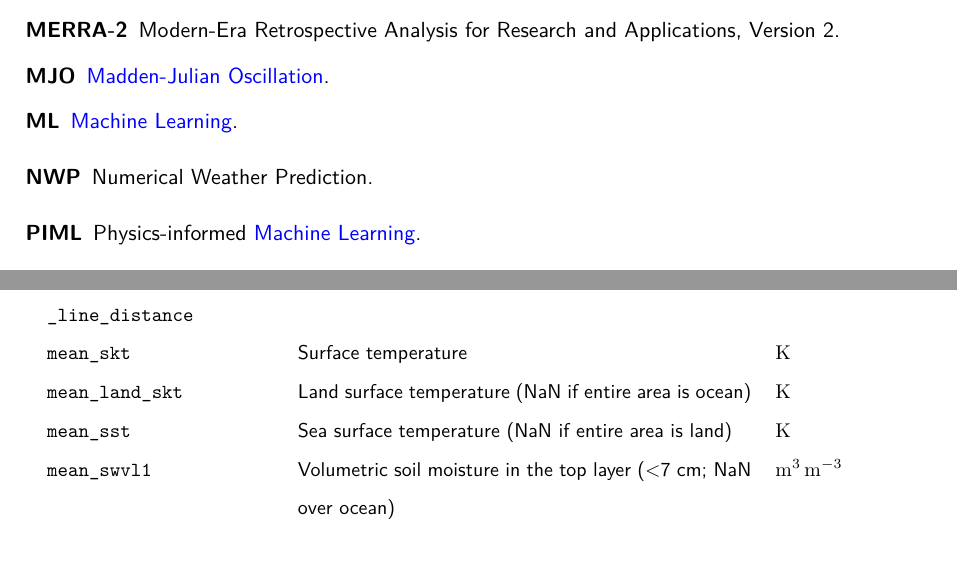
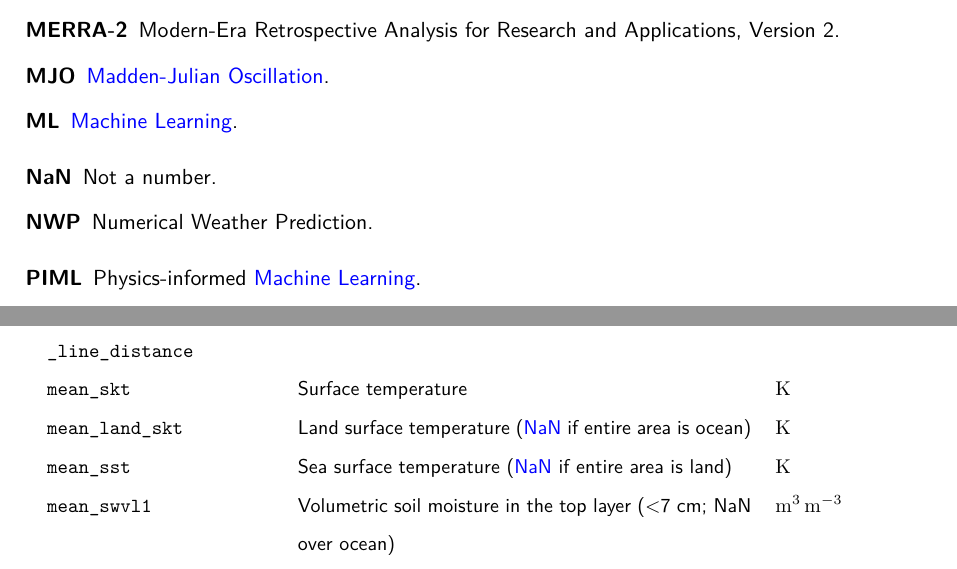
Before and after one commit to seangtkelley/uor-msc-dissertation-xai-african-storms, a LaTeX thesis (report/thesis.tex, which reads report/chapters/glossary.tex, report/chapters/methodology.tex): two parts of pages 10 and 20 of 42, joined at a grey line, cut so that both start at the same text. Compiled offline with pdfLaTeX.

Commit message:
not a number acronym

```diff
--- a/report/chapters/glossary.tex
+++ b/report/chapters/glossary.tex
@@ -133,3 +133,4 @@
 \newacronym{xgb}{XGBoost}{eXtreme Gradient Boosting}
 \newacronym{wandb}{W\&B}{\href{https://wandb.ai/}{Weights \& Biases}}
 \newacronym{rmse}{RMSE}{Root Mean Square Error}
+\newacronym{nan}{NaN}{Not a number}
--- a/report/chapters/methodology.tex
+++ b/report/chapters/methodology.tex
@@ -94,8 +94,8 @@
     \texttt{storm\_distance \_traversed} & Total cumulative distance traversed by MCS centre & \unit{\km} \\
     \texttt{storm\_straight \_line\_distance} & Distance from first to last MCS centre & \unit{\km} \\
     \texttt{mean\_skt} & Surface temperature & \unit{\kelvin} \\
-    \texttt{mean\_land\_skt} & Land surface temperature (NaN if entire area is ocean) & \unit{\kelvin} \\
-    \texttt{mean\_sst} & Sea surface temperature (NaN if entire area is land) & \unit{\kelvin} \\
+    \texttt{mean\_land\_skt} & Land surface temperature (\acrshort{nan} if entire area is ocean) & \unit{\kelvin} \\
+    \texttt{mean\_sst} & Sea surface temperature (\acrshort{nan} if entire area is land) & \unit{\kelvin} \\
     \texttt{mean\_swvl1} & Volumetric soil moisture in the top layer ($<$7 cm; NaN over ocean) & \unit{\meter\cubed\per\meter\cubed} \\
     \texttt{mean\_swvl2} & Volumetric soil moisture in the second layer (7--28 cm; NaN over ocean) & \unit{\meter\cubed\per\meter\cubed} \\
     \texttt{mean\_u850} & \SI{850}{\hecto\pascal} zonal wind & \unit{\meter\per\second} \\
```
